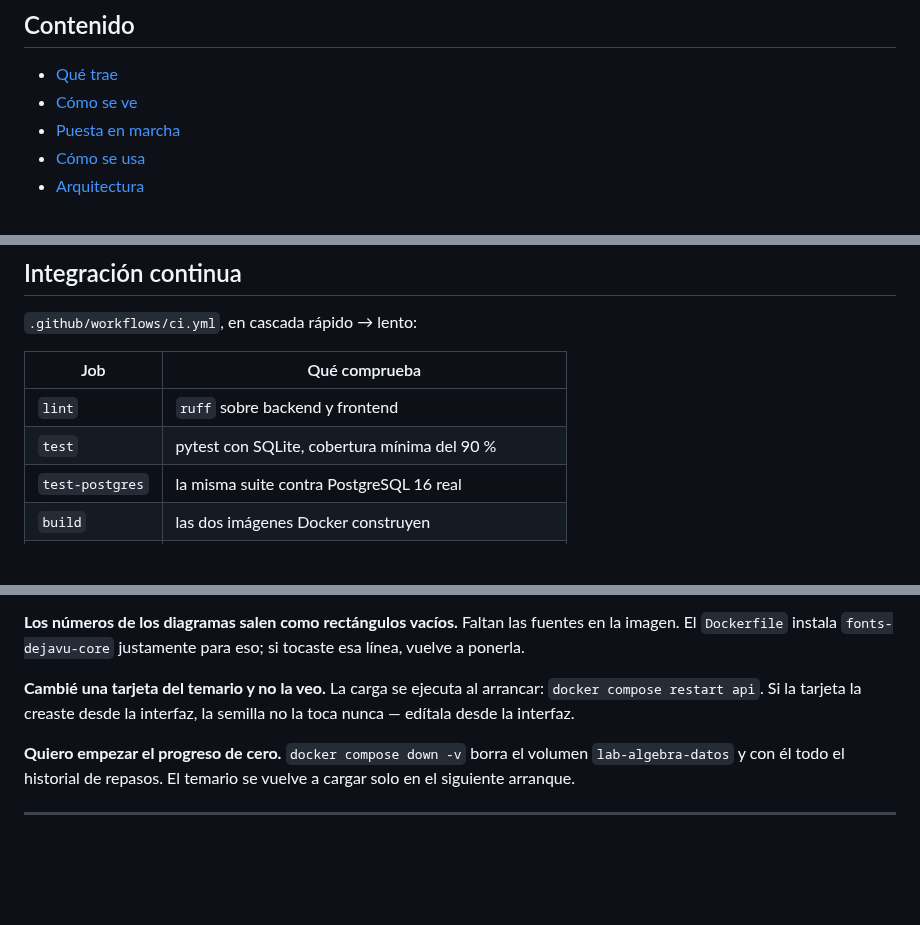
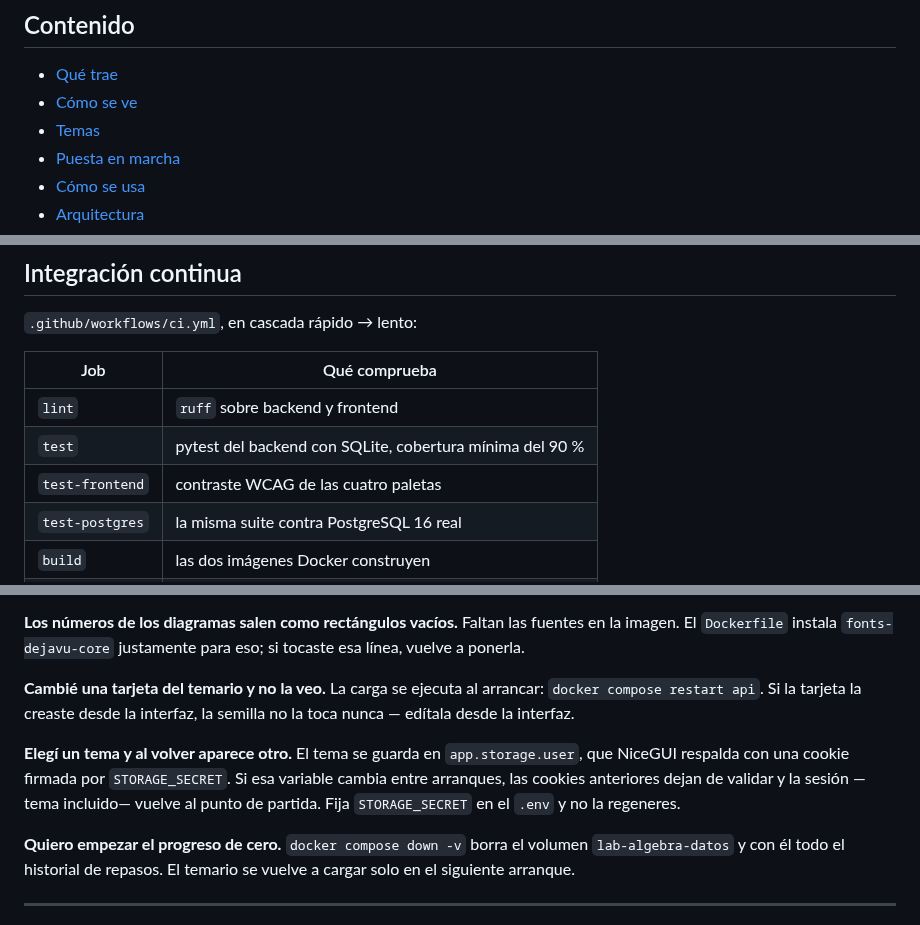
Before and after one commit to NicolasAndresCL/lab-algebra, a Markdown page: README.md, 3 parts joined by grey strips. Drawn GitHub-style; blank space fills up the shorter version.

```diff
--- a/README.md
+++ b/README.md
@@ -19,6 +19,7 @@ conjuntos su diagrama de Venn dibujado a partir de los datos del enunciado.
 
 - [Qué trae](#qué-trae)
 - [Cómo se ve](#cómo-se-ve)
+- [Temas](#temas)
 - [Puesta en marcha](#puesta-en-marcha)
 - [Cómo se usa](#cómo-se-usa)
 - [Arquitectura](#arquitectura)
@@ -290,7 +341,8 @@ mal copiado no puede producir un diagrama imposible con una respuesta creíble.
 | Job | Qué comprueba |
 |---|---|
 | `lint` | `ruff` sobre backend y frontend |
-| `test` | pytest con SQLite, cobertura mínima del 90 % |
+| `test` | pytest del backend con SQLite, cobertura mínima del 90 % |
+| `test-frontend` | contraste WCAG de las cuatro paletas |
 | `test-postgres` | la misma suite contra PostgreSQL 16 real |
 | `build` | las dos imágenes Docker construyen |
 | `arranque` | el stack levanta, queda sano y pasa la prueba de humo |
@@ -349,6 +401,12 @@ La carga se ejecuta al arrancar: `docker compose restart api`. Si la tarjeta la
 creaste desde la interfaz, la semilla no la toca nunca — edítala desde la
 interfaz.
 
+**Elegí un tema y al volver aparece otro.**
+El tema se guarda en `app.storage.user`, que NiceGUI respalda con una cookie
+firmada por `STORAGE_SECRET`. Si esa variable cambia entre arranques, las
+cookies anteriores dejan de validar y la sesión —tema incluido— vuelve al
+punto de partida. Fija `STORAGE_SECRET` en el `.env` y no la regeneres.
+
 **Quiero empezar el progreso de cero.**
 `docker compose down -v` borra el volumen `lab-algebra-datos` y con él todo el
 historial de repasos. El temario se vuelve a cargar solo en el siguiente
```
Also changed, not shown: other parts of README.md (+55 -5 lines), docs/capturas/01-mazos.png, docs/capturas/02-estudio.png, docs/capturas/03-herramientas-venn.png, docs/capturas/04-temas.png (added), docs/capturas/05-tema-claro.png (added).
